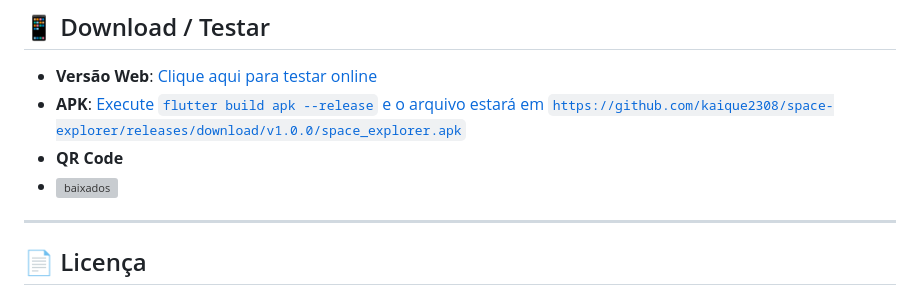
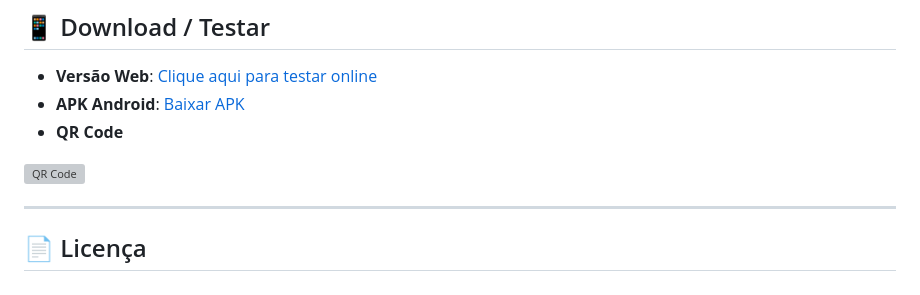
Before and after one commit to kaique2308/space-explorer, a Markdown page: README.md, the part around the change. Drawn GitHub-style; grey boxes are pictures that could not be loaded.

```diff
--- a/README.md
+++ b/README.md
@@ -182,9 +182,10 @@ service cloud.firestore {
 ## 📱 Download / Testar
 
 - **Versão Web**: [Clique aqui para testar online](https://flutlab.io/editor/d4385550-47a5-4856-9b27-823bc67466fc)
-- **APK**:[ Execute `flutter build apk --release` e o arquivo estará em `https://github.com/kaique2308/space-explorer/releases/download/v1.0.0/space_explorer.apk`](https://github.com/kaique2308/space-explorer/releases/download/v1.0.0/space_explorer.apk)
+- **APK Android**: [Baixar APK](https://github.com/kaique2308/space-explorer/releases/download/v1.0.0/space_explorer.apk)
 - **QR Code**
-- <img width="250" height="250" alt="baixados" src="https://github.com/user-attachments/assets/8110467c-5b7a-456e-8430-d8316a1f5d9d" />
+
+<img width="250" height="250" alt="QR Code" src="https://github.com/user-attachments/assets/8110467c-5b7a-456e-8430-d8316a1f5d9d" />
 
 
 ---
```
